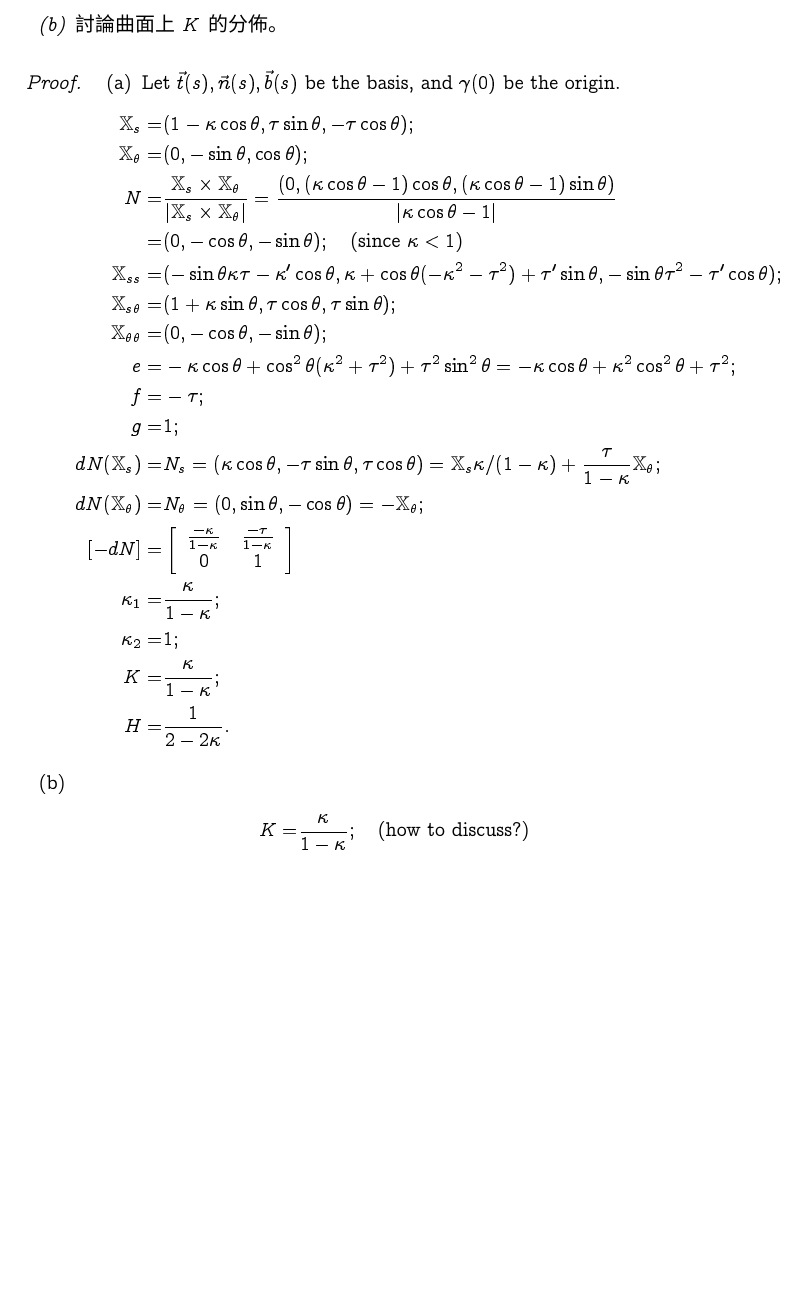
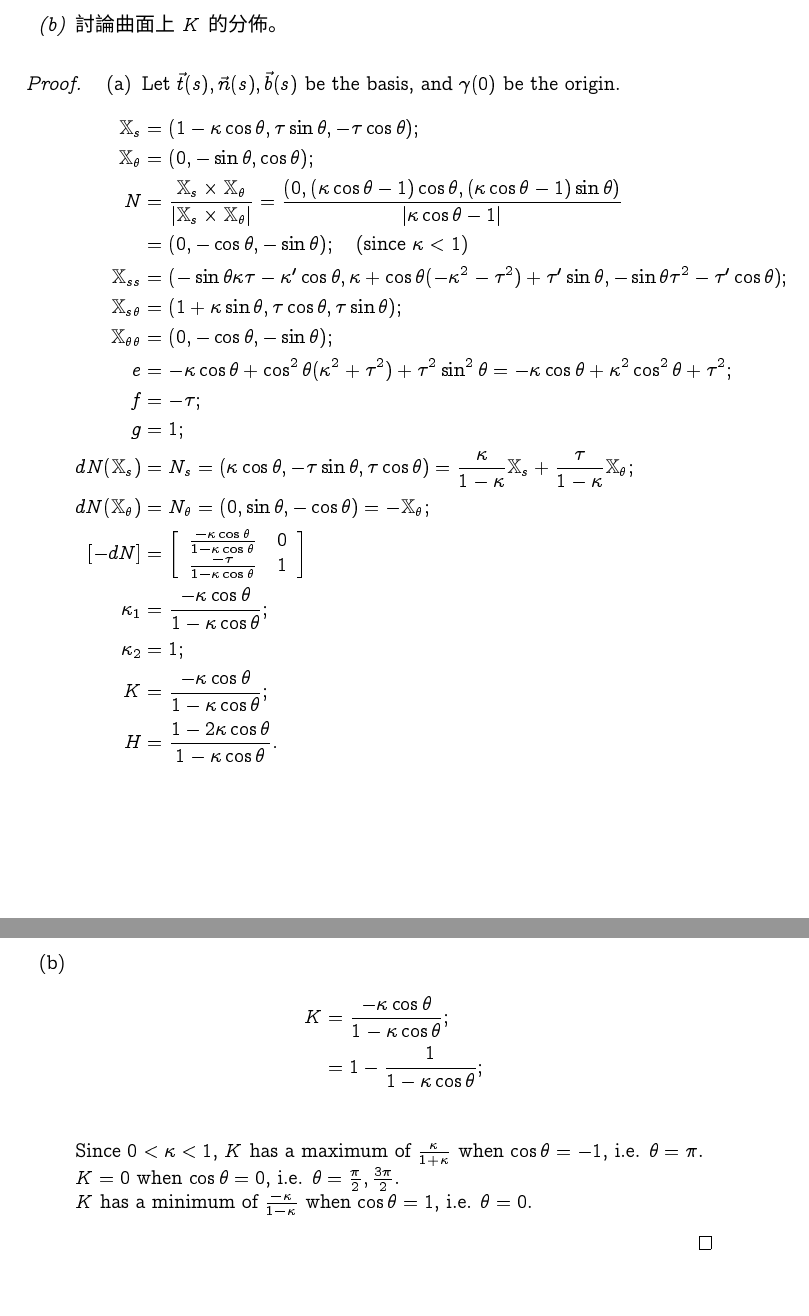
Before and after one commit to peter50216/2011geometryHW, a LaTeX problem sheet (hw6.tex): part of page 3 of 4 before the commit and two parts of pages 3 and 4 of 4 after it, the two joined at a grey line, cut so that both start at the same text, the shorter picture padded with empty space. Compiled offline with XeLaTeX; a missing font is replaced by an installed copy or a similar font.

Commit message:
fix prob 10, add 10(b)

```diff
--- a/hw6.tex
+++ b/hw6.tex
@@ -138,28 +138,32 @@ $\mathbb{X}(s,\theta) = \gamma(s)+\cos\theta\vec{n}(s) + \sin\theta\vec{b}(s)$,
 \item[(a)]
 Let $\vec{t}(s), \vec{n}(s), \vec{b}(s)$ be the basis, and $\gamma(0)$ be the origin.
 \begin{align*}
-\mathbb{X}_{s} =& (1 - \kappa\cos\theta, \tau\sin\theta, -\tau\cos\theta); \\
-\mathbb{X}_{\theta} =& (0, -\sin\theta, \cos\theta); \\
-N =& \frac{\mathbb{X}_{s} \times \mathbb{X}_{\theta}}{|\mathbb{X}_{s} \times \mathbb{X}_{\theta}|} = \frac{(0, (\kappa\cos\theta - 1)\cos\theta, (\kappa\cos\theta - 1)\sin\theta)}{|\kappa\cos\theta - 1|} \\
-  =& (0, -\cos\theta, -\sin\theta); \quad\text{(since $\kappa< 1$)} \\
-\mathbb{X}_{ss} =& (-\sin\theta\kappa\tau - \kappa'\cos\theta, \kappa + \cos\theta(-\kappa^2 - \tau^2) + \tau'\sin\theta, -\sin\theta\tau^2 - \tau'\cos\theta); \\
-\mathbb{X}_{s\theta} =& (1 + \kappa\sin\theta, \tau\cos\theta, \tau\sin\theta); \\
-\mathbb{X}_{\theta\theta} =& (0, -\cos\theta, -\sin\theta); \\
-e =& -\kappa\cos\theta + \cos^2\theta(\kappa^2 + \tau^2) + \tau^2\sin^2\theta = -\kappa\cos\theta + \kappa^2\cos^2\theta + \tau^2; \\
-f =& -\tau; \\
-g =& 1; \\
-dN(\mathbb{X}_{s}) =& N_{s} = (\kappa\cos\theta, -\tau\sin\theta, \tau\cos\theta) = \mathbb{X}_{s}\kappa/(1-\kappa) + \frac{\tau}{1-\kappa}\mathbb{X}_{\theta}; \\
-dN(\mathbb{X}_{\theta}) =& N_{\theta} = (0, \sin\theta, -\cos\theta) = -\mathbb{X}_{\theta}; \\
-[-dN] =& \left[\begin{array}{cc} \frac{-\kappa}{1-\kappa} & \frac{-\tau}{1-\kappa} \\ 0  & 1\end{array}\right] \\
-\kappa_1 =& \frac{\kappa}{1 - \kappa}; \\
-\kappa_2 =& 1; \\
-K =& \frac{\kappa}{1 - \kappa}; \\
-H =& \frac{1}{2 - 2\kappa}.
+\mathbb{X}_{s} &= (1 - \kappa\cos\theta, \tau\sin\theta, -\tau\cos\theta); \\
+\mathbb{X}_{\theta} &= (0, -\sin\theta, \cos\theta); \\
+N &= \frac{\mathbb{X}_{s} \times \mathbb{X}_{\theta}}{|\mathbb{X}_{s} \times \mathbb{X}_{\theta}|} = \frac{(0, (\kappa\cos\theta - 1)\cos\theta, (\kappa\cos\theta - 1)\sin\theta)}{|\kappa\cos\theta - 1|} \\
+  &= (0, -\cos\theta, -\sin\theta); \quad\text{(since $\kappa< 1$)} \\
+\mathbb{X}_{ss} &= (-\sin\theta\kappa\tau - \kappa'\cos\theta, \kappa + \cos\theta(-\kappa^2 - \tau^2) + \tau'\sin\theta, -\sin\theta\tau^2 - \tau'\cos\theta); \\
+\mathbb{X}_{s\theta} &= (1 + \kappa\sin\theta, \tau\cos\theta, \tau\sin\theta); \\
+\mathbb{X}_{\theta\theta} &= (0, -\cos\theta, -\sin\theta); \\
+e &= -\kappa\cos\theta + \cos^2\theta(\kappa^2 + \tau^2) + \tau^2\sin^2\theta = -\kappa\cos\theta + \kappa^2\cos^2\theta + \tau^2; \\
+f &= -\tau; \\
+g &= 1; \\
+dN(\mathbb{X}_{s}) &= N_{s} = (\kappa\cos\theta, -\tau\sin\theta, \tau\cos\theta) = \frac{\kappa}{1-\kappa}\mathbb{X}_{s} + \frac{\tau}{1-\kappa}\mathbb{X}_{\theta}; \\
+dN(\mathbb{X}_{\theta}) &= N_{\theta} = (0, \sin\theta, -\cos\theta) = -\mathbb{X}_{\theta}; \\
+[-dN] &= \left[\begin{array}{cc} \frac{-\kappa\cos\theta}{1-\kappa\cos\theta} & 0 \\ \frac{-\tau}{1-\kappa\cos\theta}  & 1\end{array}\right] \\
+\kappa_1 &= \frac{-\kappa\cos\theta}{1-\kappa\cos\theta}; \\
+\kappa_2 &= 1; \\
+K &= \frac{-\kappa\cos\theta}{1-\kappa\cos\theta}; \\
+H &= \frac{1-2\kappa\cos\theta}{1-\kappa\cos\theta}.
 \end{align*}
 \item[(b)]
 \begin{align*}
-K =& \frac{\kappa}{1 - \kappa}; \quad\text{(how to discuss?)}\\
+K &= \frac{-\kappa\cos\theta}{1-\kappa\cos\theta};\\
+&= 1-\frac{1}{1-\kappa\cos\theta};\\
 \end{align*}
+Since $0<\kappa<1$, $K$ has a maximum of $\frac{\kappa}{1+\kappa}$ when $\cos\theta = -1$, i.e. $\theta = \pi$.\\
+$K=0$ when $\cos\theta = 0$, i.e. $\theta = \frac{\pi}{2},\frac{3\pi}{2}$.\\
+$K$ has a minimum of $\frac{-\kappa}{1-\kappa}$ when $\cos\theta = 1$, i.e. $\theta = 0$.
 \end{enumerate}
 \end{proof}
 \end{document}
```
Also changed, not shown: hw6.pdf, hw6.tex (44 more changed lines).
